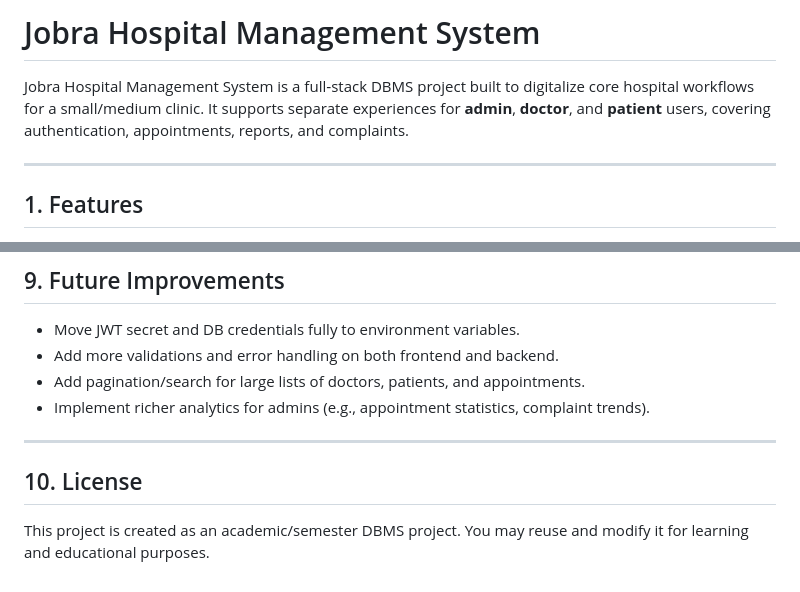
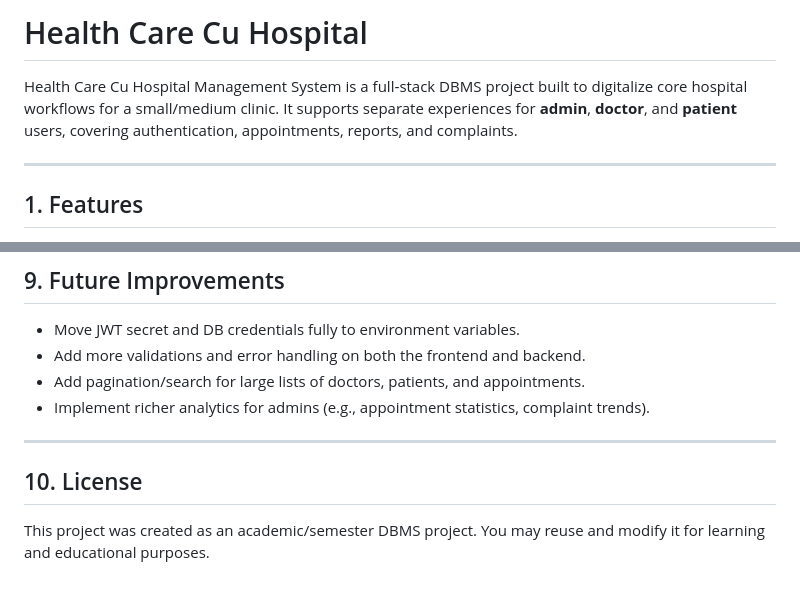
Before and after one commit to SAIMON-25/Health-Care-Cu-Hospital, a Markdown page: README.md, 2 parts joined by grey strips. Drawn GitHub-style.

Commit message:
Update README.md
Updated project name and improved wording in the README.

```diff
--- a/README.md
+++ b/README.md
@@ -1,6 +1,5 @@
-# Jobra Hospital Management System
-
-Jobra Hospital Management System is a full‑stack DBMS project built to digitalize core hospital workflows for a small/medium clinic. It supports separate experiences for **admin**, **doctor**, and **patient** users, covering authentication, appointments, reports, and complaints.
+# Health Care Cu Hospital
+Health Care Cu Hospital Management System is a full‑stack DBMS project built to digitalize core hospital workflows for a small/medium clinic. It supports separate experiences for **admin**, **doctor**, and **patient** users, covering authentication, appointments, reports, and complaints.
 
 ---
 
@@ -210,7 +209,7 @@ npm run start:full
 ## 9. Future Improvements
 
 - Move JWT secret and DB credentials fully to environment variables.
-- Add more validations and error handling on both frontend and backend.
+- Add more validations and error handling on both the frontend and backend.
 - Add pagination/search for large lists of doctors, patients, and appointments.
 - Implement richer analytics for admins (e.g., appointment statistics, complaint trends).
 
@@ -218,4 +217,4 @@ npm run start:full
 
 ## 10. License
 
-This project is created as an academic/semester DBMS project. You may reuse and modify it for learning and educational purposes.
+This project was created as an academic/semester DBMS project. You may reuse and modify it for learning and educational purposes.
```
